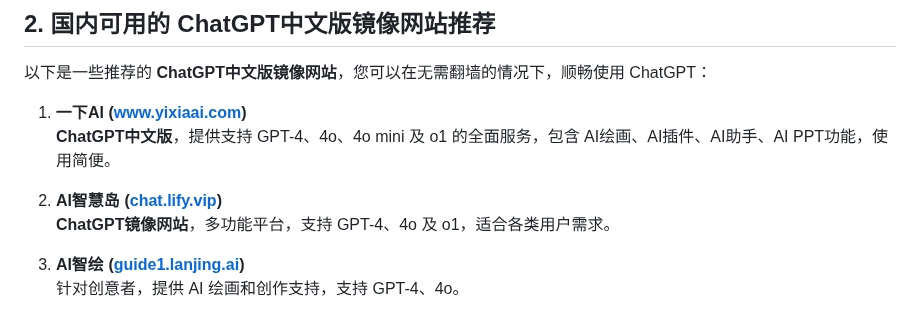
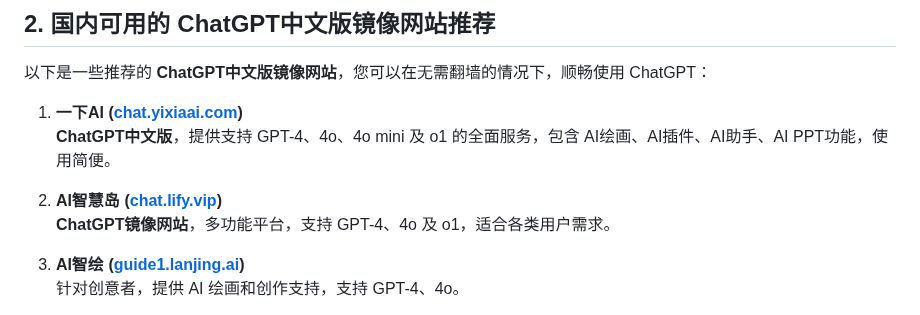
Before and after one commit to china-chatgpt/ChatGPT, a Markdown page: README.md, the part around one of its changes. Rendered like a GitHub page.

```diff
--- a/README.md
+++ b/README.md
@@ -33,6 +33,6 @@
 
 以下是一些推荐的 **ChatGPT中文版镜像网站**，您可以在无需翻墙的情况下，顺畅使用 ChatGPT：
 
-1. **一下AI ([www.yixiaai.com](https://www.yixiaai.com/))**
+1. **一下AI ([chat.yixiaai.com](https://chat.yixiaai.com/))**
    **ChatGPT中文版**，提供支持 GPT-4、4o、4o mini 及 o1 的全面服务，包含 AI绘画、AI插件、AI助手、AI PPT功能，使用简便。
 
```
Also changed, not shown: other parts of README.md (+3 -3 lines).
